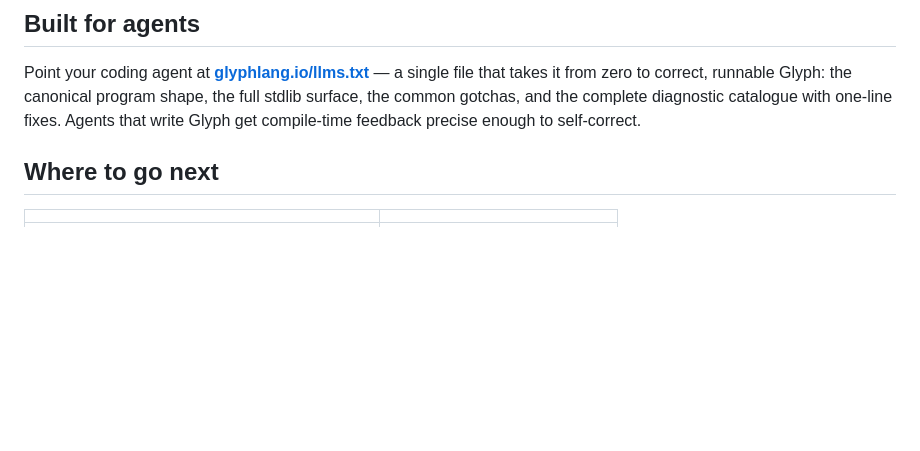
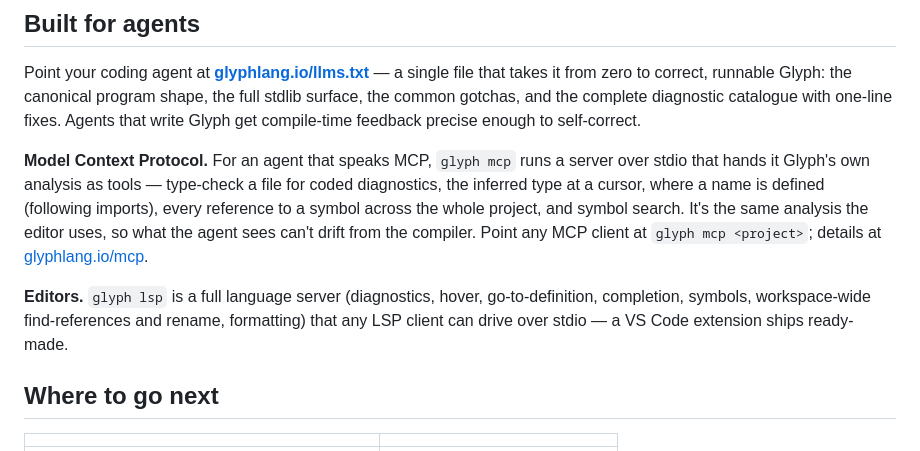
Before and after one commit to chadetov/glyph, a Markdown page: npm/glyph/README.md, the part around the change. GitHub-like rendering; blank space fills up the shorter version.

Commit message:
Document the MCP server and language server in the npm README
The "Built for agents" section pointed only at llms.txt; add the MCP server
(glyph mcp, its five tools, and a link to the /mcp/ page) and the language
server (glyph lsp) that shipped in 0.1.11, so the npm storefront reflects the
agent and editor surface.

```diff
--- a/npm/glyph/README.md
+++ b/npm/glyph/README.md
@@ -70,6 +70,10 @@ Glyph ships as a single prebuilt binary per platform (macOS, Linux, Windows —
 
 Point your coding agent at **[glyphlang.io/llms.txt](https://glyphlang.io/llms.txt)** — a single file that takes it from zero to correct, runnable Glyph: the canonical program shape, the full stdlib surface, the common gotchas, and the complete diagnostic catalogue with one-line fixes. Agents that write Glyph get compile-time feedback precise enough to self-correct.
 
+**Model Context Protocol.** For an agent that speaks MCP, `glyph mcp` runs a server over stdio that hands it Glyph's own analysis as tools — type-check a file for coded diagnostics, the inferred type at a cursor, where a name is defined (following imports), every reference to a symbol across the whole project, and symbol search. It's the same analysis the editor uses, so what the agent sees can't drift from the compiler. Point any MCP client at `glyph mcp <project>`; details at [glyphlang.io/mcp](https://glyphlang.io/mcp/).
+
+**Editors.** `glyph lsp` is a full language server (diagnostics, hover, go-to-definition, completion, symbols, workspace-wide find-references and rename, formatting) that any LSP client can drive over stdio — a VS Code extension ships ready-made.
+
 ## Where to go next
 
 | | |
```
